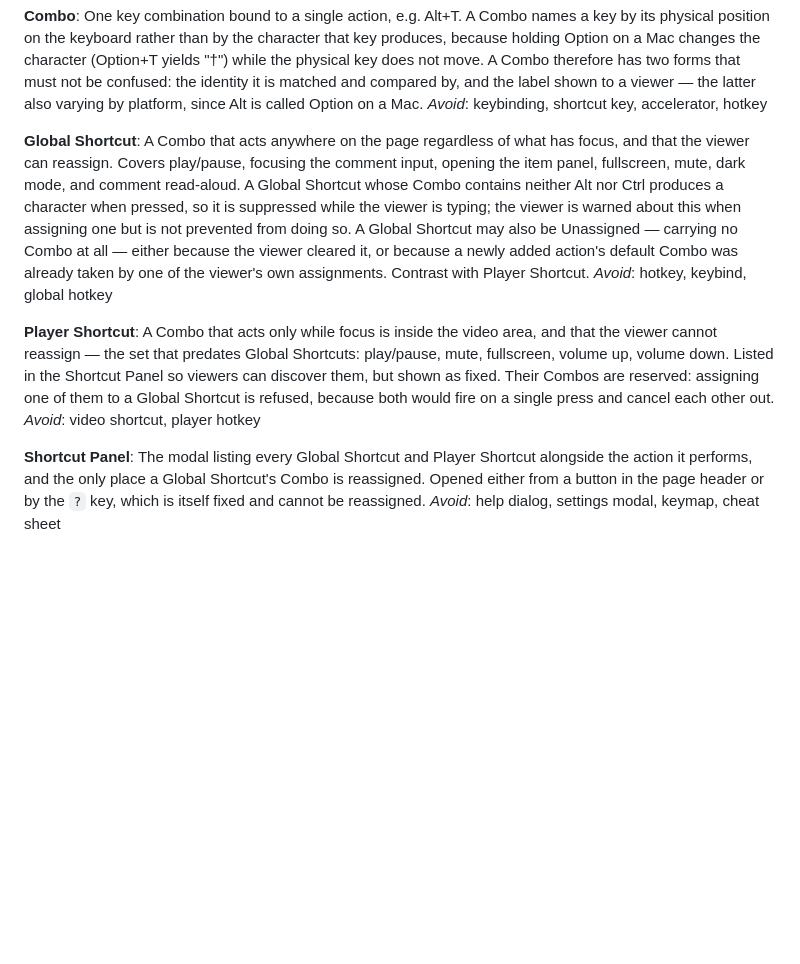
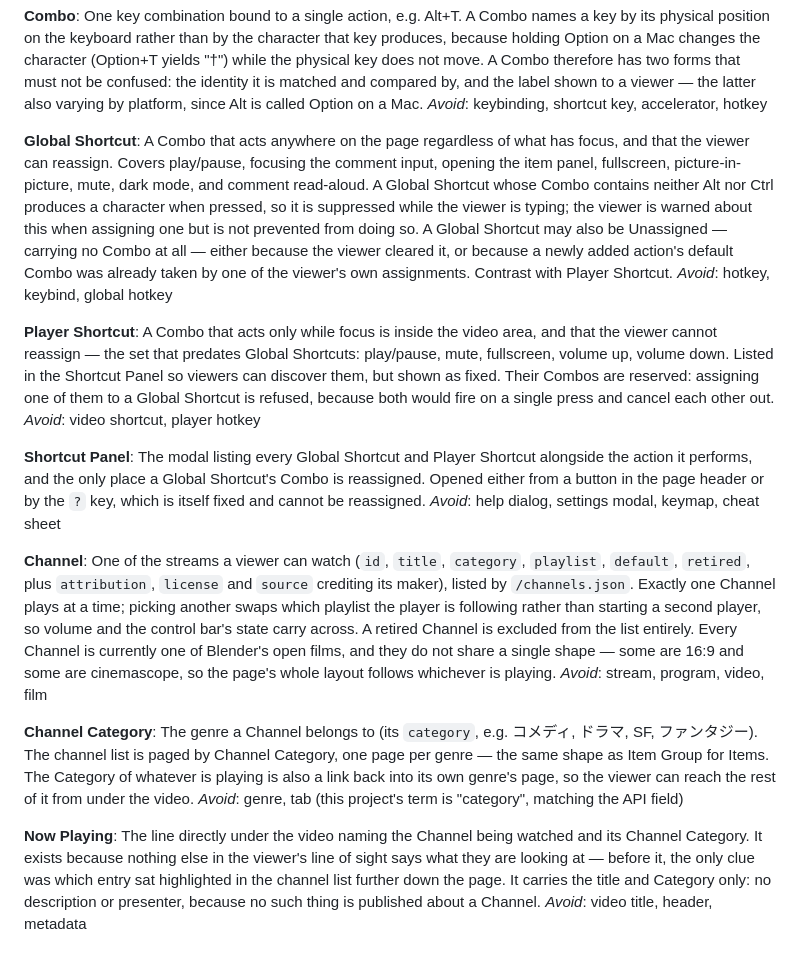
Before and after one commit to soshi319/2026-jigintern, a Markdown page: CONTEXT.md, the part around the change. Drawn GitHub-style; blank space fills up the shorter version.

Commit message:
CONTEXT.md に Channel 関連の語彙を追加
Channel は channels.json 由来の中心的な概念なのに語彙として定義されておらず、
「stream」「video」「program」と場面ごとに呼び分けられる余地が残っていた。
今回タイトル表示とカテゴリからの導線を足したことで、この語を固定する価値が
上がったので Channel / Channel Category / Now Playing の3語を加えた。

Channel の項には、全チャンネルが同じ縦横比ではないことを書いた。ページ全体の
レイアウトがそれに追従するという設計の前提になっている事実で、コードだけ見て
いると気付けない。

Channel Category の項では Item Group と同じ形であることを明示した。どちらも
「API のフィールド名をそのまま語彙にする」という同じ判断をしている。

あわせて Global Shortcut の説明に picture-in-picture を追記した。8つ目として
追加したのに一覧から漏れていた。

Co-Authored-By: Claude Opus 5 (1M context) <noreply@anthropic.com>

```diff
--- a/CONTEXT.md
+++ b/CONTEXT.md
@@ -39,7 +39,7 @@ One key combination bound to a single action, e.g. Alt+T. A Combo names a key by
 _Avoid_: keybinding, shortcut key, accelerator, hotkey
 
 **Global Shortcut**:
-A Combo that acts anywhere on the page regardless of what has focus, and that the viewer can reassign. Covers play/pause, focusing the comment input, opening the item panel, fullscreen, mute, dark mode, and comment read-aloud. A Global Shortcut whose Combo contains neither Alt nor Ctrl produces a character when pressed, so it is suppressed while the viewer is typing; the viewer is warned about this when assigning one but is not prevented from doing so. A Global Shortcut may also be Unassigned — carrying no Combo at all — either because the viewer cleared it, or because a newly added action's default Combo was already taken by one of the viewer's own assignments. Contrast with Player Shortcut.
+A Combo that acts anywhere on the page regardless of what has focus, and that the viewer can reassign. Covers play/pause, focusing the comment input, opening the item panel, fullscreen, picture-in-picture, mute, dark mode, and comment read-aloud. A Global Shortcut whose Combo contains neither Alt nor Ctrl produces a character when pressed, so it is suppressed while the viewer is typing; the viewer is warned about this when assigning one but is not prevented from doing so. A Global Shortcut may also be Unassigned — carrying no Combo at all — either because the viewer cleared it, or because a newly added action's default Combo was already taken by one of the viewer's own assignments. Contrast with Player Shortcut.
 _Avoid_: hotkey, keybind, global hotkey
 
 **Player Shortcut**:
@@ -49,3 +49,15 @@ _Avoid_: video shortcut, player hotkey
 **Shortcut Panel**:
 The modal listing every Global Shortcut and Player Shortcut alongside the action it performs, and the only place a Global Shortcut's Combo is reassigned. Opened either from a button in the page header or by the `?` key, which is itself fixed and cannot be reassigned.
 _Avoid_: help dialog, settings modal, keymap, cheat sheet
+
+**Channel**:
+One of the streams a viewer can watch (`id`, `title`, `category`, `playlist`, `default`, `retired`, plus `attribution`, `license` and `source` crediting its maker), listed by `/channels.json`. Exactly one Channel plays at a time; picking another swaps which playlist the player is following rather than starting a second player, so volume and the control bar's state carry across. A retired Channel is excluded from the list entirely. Every Channel is currently one of Blender's open films, and they do not share a single shape — some are 16:9 and some are cinemascope, so the page's whole layout follows whichever is playing.
+_Avoid_: stream, program, video, film
+
+**Channel Category**:
+The genre a Channel belongs to (its `category`, e.g. コメディ, ドラマ, SF, ファンタジー). The channel list is paged by Channel Category, one page per genre — the same shape as Item Group for Items. The Category of whatever is playing is also a link back into its own genre's page, so the viewer can reach the rest of it from under the video.
+_Avoid_: genre, tab (this project's term is "category", matching the API field)
+
+**Now Playing**:
+The line directly under the video naming the Channel being watched and its Channel Category. It exists because nothing else in the viewer's line of sight says what they are looking at — before it, the only clue was which entry sat highlighted in the channel list further down the page. It carries the title and Category only: no description or presenter, because no such thing is published about a Channel.
+_Avoid_: video title, header, metadata
```
